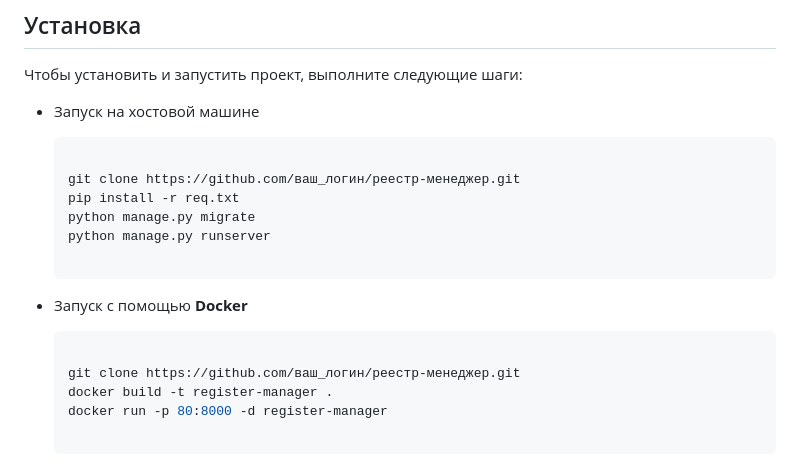
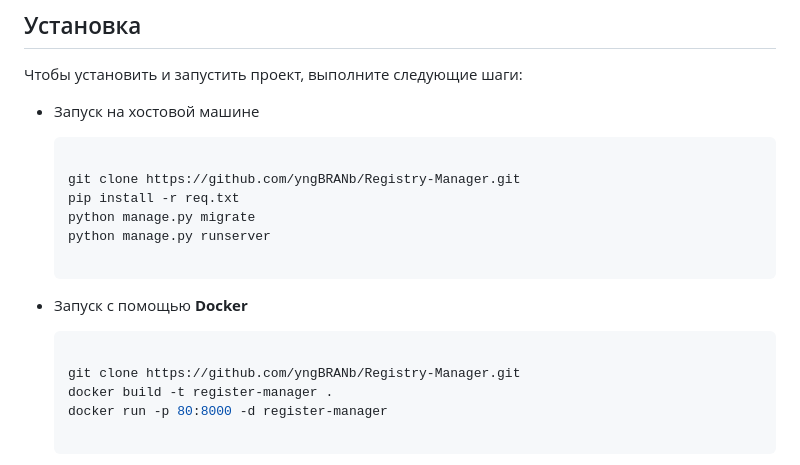
Before and after one commit to yngBRANb/Registry-Manager, a Markdown page: README.md, the part around the change. Rendered like a GitHub page.

````diff
--- a/README.md
+++ b/README.md
@@ -28,7 +28,7 @@
 
    ```bash
 
-   git clone https://github.com/ваш_логин/реестр-менеджер.git
+   git clone https://github.com/yngBRANb/Registry-Manager.git
    pip install -r req.txt
    python manage.py migrate
    python manage.py runserver
@@ -37,7 +37,7 @@
 
    ```bash
 
-   git clone https://github.com/ваш_логин/реестр-менеджер.git
+   git clone https://github.com/yngBRANb/Registry-Manager.git
    docker build -t register-manager .
    docker run -p 80:8000 -d register-manager
 
````
